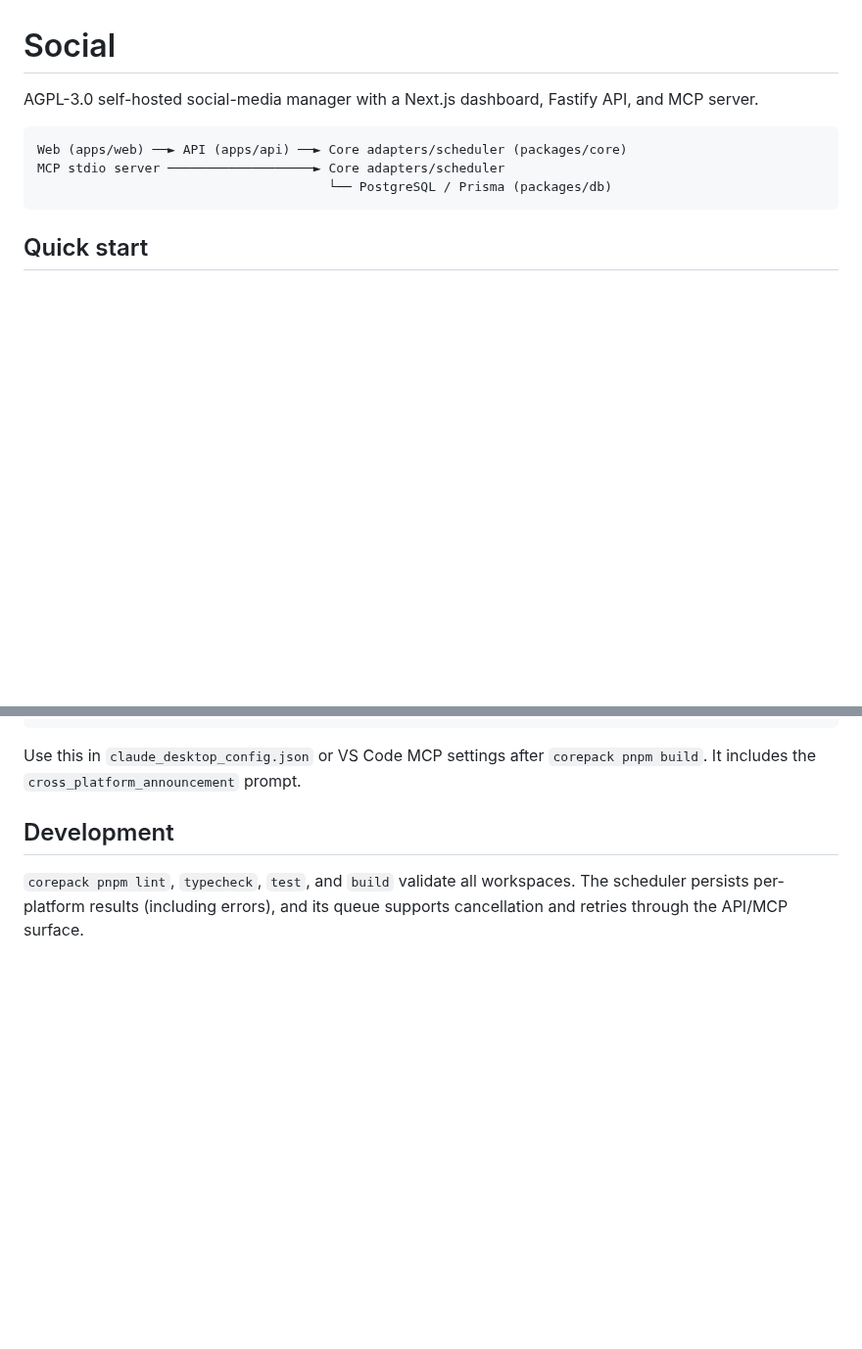
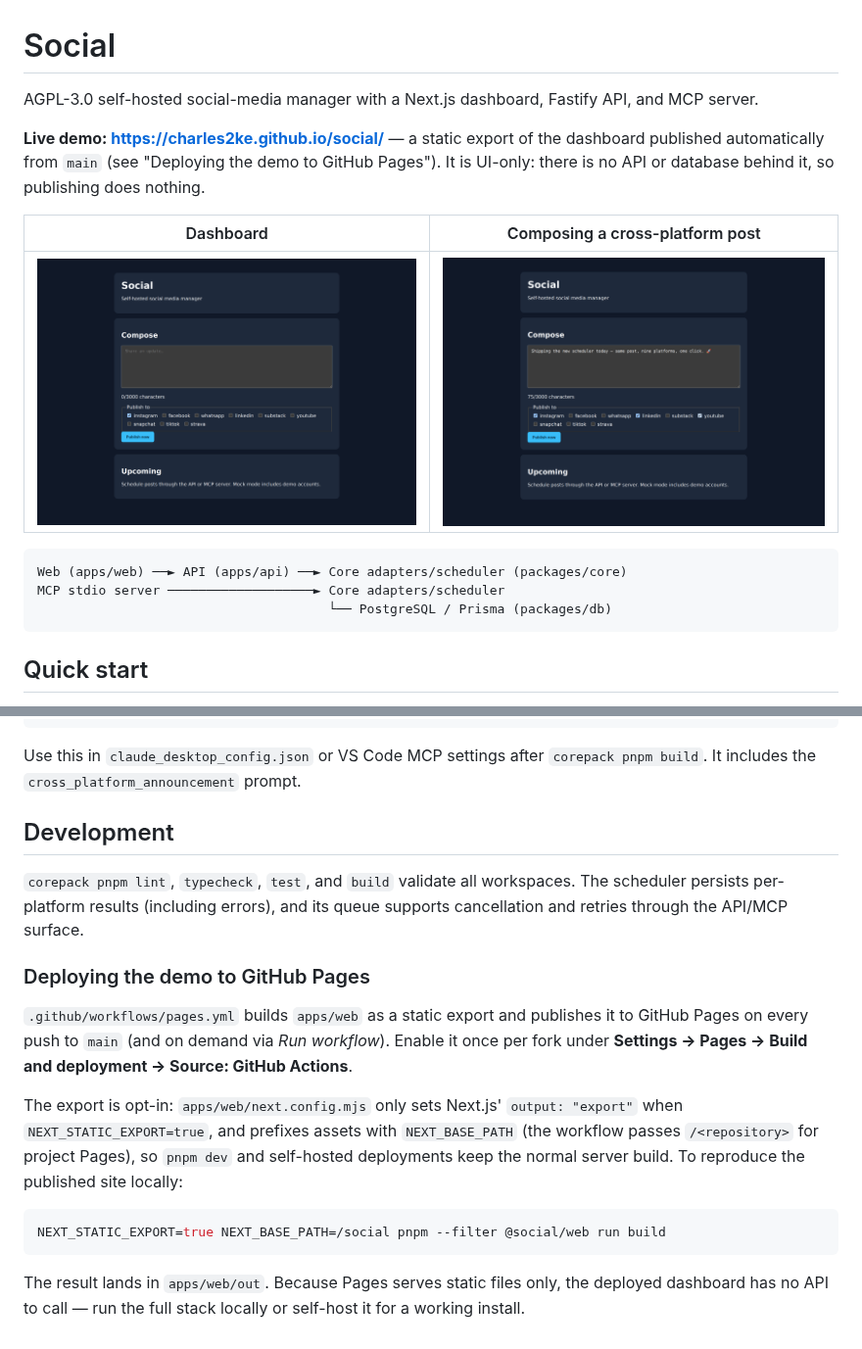
Before and after one commit to charles2ke/social, a Markdown page: README.md, 2 parts joined by grey strips. Shown at 98% size. Drawn GitHub-style; pictures changed too: docs/screenshots/compose.png (added), docs/screenshots/dashboard.png (added); blank space fills up the shorter version.

Commit message:
Auto-publish dashboard demo to GitHub Pages and document it in the README
Co-authored-by: charles2ke <6725706+charles2ke@users.noreply.github.com>

````diff
--- a/README.md
+++ b/README.md
@@ -1,6 +1,15 @@
 # Social
 
 AGPL-3.0 self-hosted social-media manager with a Next.js dashboard, Fastify API, and MCP server.
+
+**Live demo: https://charles2ke.github.io/social/** — a static export of the
+dashboard published automatically from `main` (see "Deploying the demo to
+GitHub Pages"). It is UI-only: there is no API or database behind it, so
+publishing does nothing.
+
+| Dashboard | Composing a cross-platform post |
+| --- | --- |
+| ![Social dashboard](docs/screenshots/dashboard.png) | ![Compose form with platforms selected](docs/screenshots/compose.png) |
 
 ```text
 Web (apps/web) ──► API (apps/api) ──► Core adapters/scheduler (packages/core)
@@ -119,3 +128,24 @@ Use this in `claude_desktop_config.json` or VS Code MCP settings after
 `corepack pnpm lint`, `typecheck`, `test`, and `build` validate all workspaces.
 The scheduler persists per-platform results (including errors), and its queue
 supports cancellation and retries through the API/MCP surface.
+
+### Deploying the demo to GitHub Pages
+
+`.github/workflows/pages.yml` builds `apps/web` as a static export and
+publishes it to GitHub Pages on every push to `main` (and on demand via
+*Run workflow*). Enable it once per fork under **Settings → Pages → Build
+and deployment → Source: GitHub Actions**.
+
+The export is opt-in: `apps/web/next.config.mjs` only sets Next.js'
+`output: "export"` when `NEXT_STATIC_EXPORT=true`, and prefixes assets with
+`NEXT_BASE_PATH` (the workflow passes `/<repository>` for project Pages), so
+`pnpm dev` and self-hosted deployments keep the normal server build. To
+reproduce the published site locally:
+
+```bash
+NEXT_STATIC_EXPORT=true NEXT_BASE_PATH=/social pnpm --filter @social/web run build
+```
+
+The result lands in `apps/web/out`. Because Pages serves static files only,
+the deployed dashboard has no API to call — run the full stack locally or
+self-host it for a working install.
````
Also changed, not shown: 3 other files.
